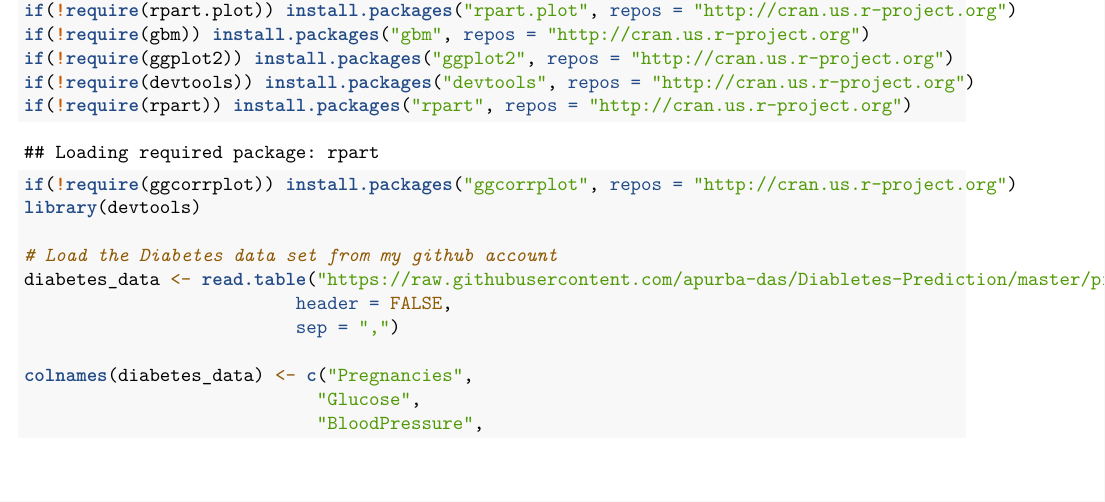
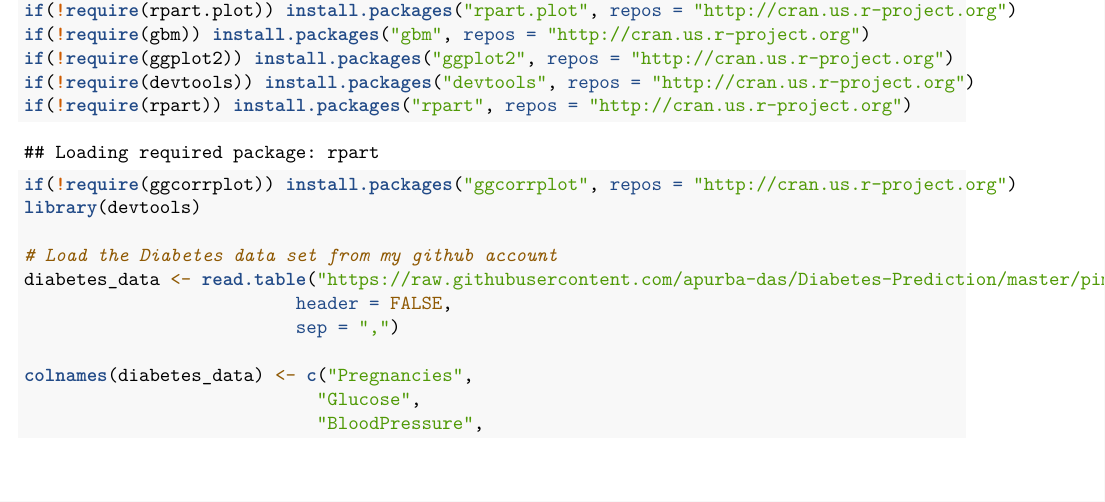
Before and after one commit to apurba-das/Diabetes-Prediction, an R Markdown document (Diabetes_Prediction.Rmd): part of page 3 of 15, cut so that both start at the same text. Rendered offline with R 4.5, knitr and Pandoc, then LaTeX, with nearby package versions; some code elsewhere in the file could not run offline.

Commit message:
Update Diabetes_Prediction.Rmd

```diff
--- a/Diabetes_Prediction.Rmd
+++ b/Diabetes_Prediction.Rmd
@@ -53,7 +53,7 @@ if(!require(ggcorrplot)) install.packages("ggcorrplot", repos = "http://cran.us.
 library(devtools)
 
 # Load the Diabetes data set from my github account
-diabetes_data <- read.table("https://raw.githubusercontent.com/apurba-das/Diabletes-Prediction/master/pima-indians-diabetes.data.txt",
+diabetes_data <- read.table("https://raw.githubusercontent.com/apurba-das/Diabetes-Prediction/master/pima-indians-diabetes.data.txt",
                           header = FALSE,
                           sep = ",")
 
```
